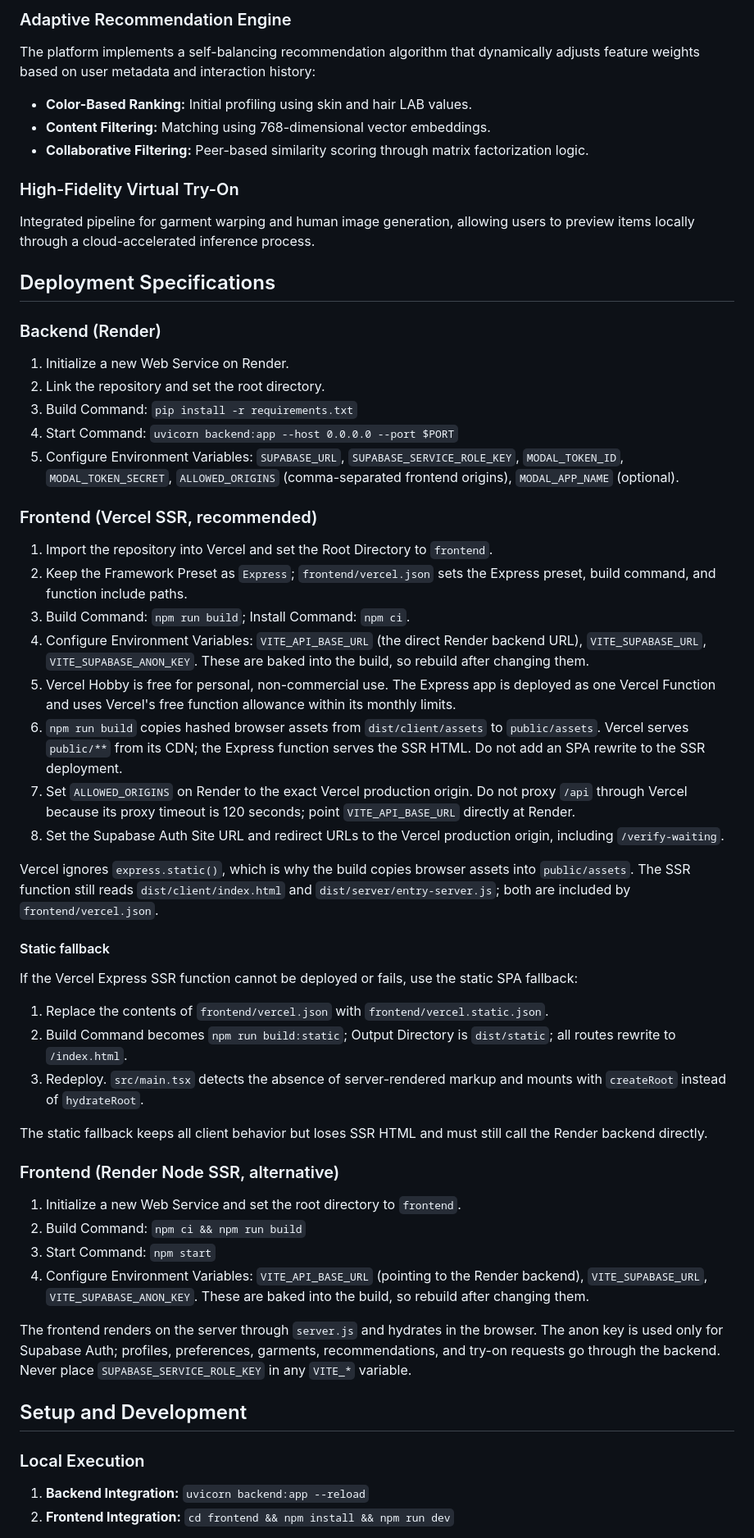
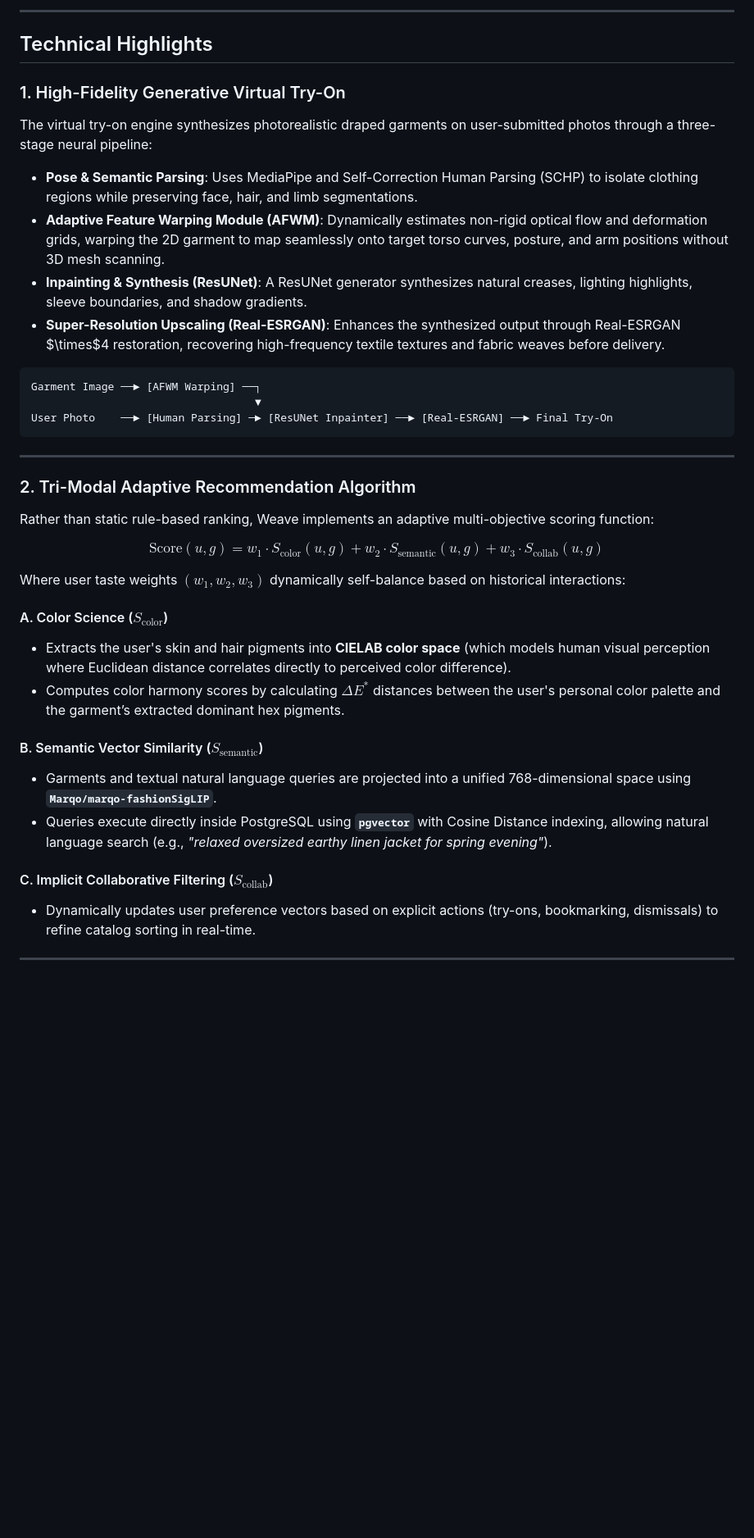
Before and after one commit to ScriptedLines/Weave.ai, a Markdown page: README.md, the part around one of its changes. Shown at 82% size. Drawn GitHub-style; blank space fills up the shorter version.

````diff
--- a/README.md
+++ b/README.md
@@ -30,55 +70,40 @@ The project consists of three primary components integrated into a cohesive pipe
 
-### Adaptive Recommendation Engine
-The platform implements a self-balancing recommendation algorithm that dynamically adjusts feature weights based on user metadata and interaction history:
-*   **Color-Based Ranking:** Initial profiling using skin and hair LAB values.
-*   **Content Filtering:** Matching using 768-dimensional vector embeddings.
-*   **Collaborative Filtering:** Peer-based similarity scoring through matrix factorization logic.
+---
 
-### High-Fidelity Virtual Try-On
-Integrated pipeline for garment warping and human image generation, allowing users to preview items locally through a cloud-accelerated inference process.
+## Technical Highlights
 
-## Deployment Specifications
+### 1. High-Fidelity Generative Virtual Try-On
+The virtual try-on engine synthesizes photorealistic draped garments on user-submitted photos through a three-stage neural pipeline:
+* **Pose & Semantic Parsing**: Uses MediaPipe and Self-Correction Human Parsing (SCHP) to isolate clothing regions while preserving face, hair, and limb segmentations.
+* **Adaptive Feature Warping Module (AFWM)**: Dynamically estimates non-rigid optical flow and deformation grids, warping the 2D garment to map seamlessly onto target torso curves, posture, and arm positions without 3D mesh scanning.
+* **Inpainting & Synthesis (ResUNet)**: A ResUNet generator synthesizes natural creases, lighting highlights, sleeve boundaries, and shadow gradients.
+* **Super-Resolution Upscaling (Real-ESRGAN)**: Enhances the synthesized output through Real-ESRGAN $\times$4 restoration, recovering high-frequency textile textures and fabric weaves before delivery.
 
-### Backend (Render)
-1. Initialize a new Web Service on Render.
-2. Link the repository and set the root directory.
-3. Build Command: `pip install -r requirements.txt`
-4. Start Command: `uvicorn backend:app --host 0.0.0.0 --port $PORT`
-5. Configure Environment Variables: `SUPABASE_URL`, `SUPABASE_SERVICE_ROLE_KEY`, `MODAL_TOKEN_ID`, `MODAL_TOKEN_SECRET`, `ALLOWED_ORIGINS` (comma-separated frontend origins), `MODAL_APP_NAME` (optional).
+```
+Garment Image ──► [AFWM Warping] ──┐
+                                   ▼
+User Photo    ──► [Human Parsing] ─► [ResUNet Inpainter] ──► [Real-ESRGAN] ──► Final Try-On
+```
 
-### Frontend (Vercel SSR, recommended)
-1. Import the repository into Vercel and set the Root Directory to `frontend`.
-2. Keep the Framework Preset as `Express`; `frontend/vercel.json` sets the Express preset, build command, and function include paths.
-3. Build Command: `npm run build`; Install Command: `npm ci`.
-4. Configure Environment Variables: `VITE_API_BASE_URL` (the direct Render backend URL), `VITE_SUPABASE_URL`, `VITE_SUPABASE_ANON_KEY`. These are baked into the build, so rebuild after changing them.
-5. Vercel Hobby is free for personal, non-commercial use. The Express app is deployed as one Vercel Function and uses Vercel's free function allowance within its monthly limits.
-6. `npm run build` copies hashed browser assets from `dist/client/assets` to `public/assets`. Vercel serves `public/**` from its CDN; the Express function serves the SSR HTML. Do not add an SPA rewrite to the SSR deployment.
-7. Set `ALLOWED_ORIGINS` on Render to the exact Vercel production origin. Do not proxy `/api` through Vercel because its proxy timeout is 120 seconds; point `VITE_API_BASE_URL` directly at Render.
-8. Set the Supabase Auth Site URL and redirect URLs to the Vercel production origin, including `/verify-waiting`.
+---
 
-Vercel ignores `express.static()`, which is why the build copies browser assets into `public/assets`. The SSR function still reads `dist/client/index.html` and `dist/server/entry-server.js`; both are included by `frontend/vercel.json`.
+### 2. Tri-Modal Adaptive Recommendation Algorithm
+Rather than static rule-based ranking, Weave implements an adaptive multi-objective scoring function:
 
-#### Static fallback
-If the Vercel Express SSR function cannot be deployed or fails, use the static SPA fallback:
-1. Replace the contents of `frontend/vercel.json` with `frontend/vercel.static.json`.
-2. Build Command becomes `npm run build:static`; Output Directory is `dist/static`; all routes rewrite to `/index.html`.
-3. Redeploy. `src/main.tsx` detects the absence of server-rendered markup and mounts with `createRoot` instead of `hydrateRoot`.
+$$\text{Score}(u, g) = w_1 \cdot S_{\text{color}}(u, g) + w_2 \cdot S_{\text{semantic}}(u, g) + w_3 \cdot S_{\text{collab}}(u, g)$$
 
-The static fallback keeps all client behavior but loses SSR HTML and must still call the Render backend directly.
+Where user taste weights $(w_1, w_2, w_3)$ dynamically self-balance based on historical interactions:
 
-### Frontend (Render Node SSR, alternative)
-1. Initialize a new Web Service and set the root directory to `frontend`.
-2. Build Command: `npm ci && npm run build`
-3. Start Command: `npm start`
-4. Configure Environment Variables: `VITE_API_BASE_URL` (pointing to the Render backend), `VITE_SUPABASE_URL`, `VITE_SUPABASE_ANON_KEY`. These are baked into the build, so rebuild after changing them.
+#### A. Color Science ($S_{\text{color}}$)
+* Extracts the user's skin and hair pigments into **CIELAB color space** (which models human visual perception where Euclidean distance correlates directly to perceived color difference).
+* Computes color harmony scores by calculating $\Delta E^*$ distances between the user's personal color palette and the garment’s extracted dominant hex pigments.
 
-The frontend renders on the server through `server.js` and hydrates in the browser. The anon key is used only for Supabase Auth; profiles, preferences, garments, recommendations, and try-on requests go through the backend. Never place `SUPABASE_SERVICE_ROLE_KEY` in any `VITE_*` variable.
+#### B. Semantic Vector Similarity ($S_{\text{semantic}}$)
+* Garments and textual natural language queries are projected into a unified 768-dimensional space using **`Marqo/marqo-fashionSigLIP`**.
+* Queries execute directly inside PostgreSQL using **`pgvector`** with Cosine Distance indexing, allowing natural language search (e.g., *"relaxed oversized earthy linen jacket for spring evening"*).
 
-## Setup and Development
+#### C. Implicit Collaborative Filtering ($S_{\text{collab}}$)
+* Dynamically updates user preference vectors based on explicit actions (try-ons, bookmarking, dismissals) to refine catalog sorting in real-time.
 
-### Local Execution
-1. **Backend Integration:**
-   `uvicorn backend:app --reload`
-2. **Frontend Integration:**
-   `cd frontend && npm install && npm run dev`
+---
 
````
Also changed, not shown: other parts of README.md (+117 -36 lines).
